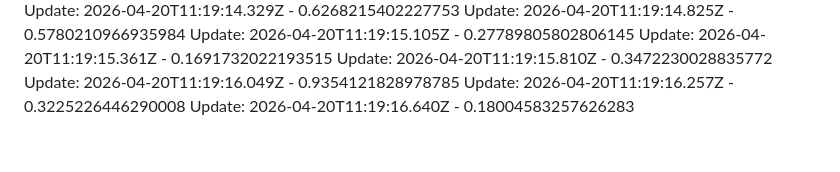
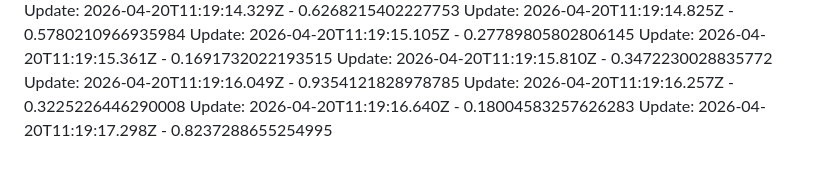
Before and after one commit to arpitnuwal/Salary-Managment-System, a Markdown page: README.md, the part around the change. Drawn GitHub-style.

```diff
--- a/README.md
+++ b/README.md
@@ -100,3 +100,4 @@ Update: 2026-04-20T11:19:15.810Z - 0.3472230028835772
 Update: 2026-04-20T11:19:16.049Z - 0.9354121828978785
 Update: 2026-04-20T11:19:16.257Z - 0.3225226446290008
 Update: 2026-04-20T11:19:16.640Z - 0.18004583257626283
+Update: 2026-04-20T11:19:17.298Z - 0.8237288655254995
```
